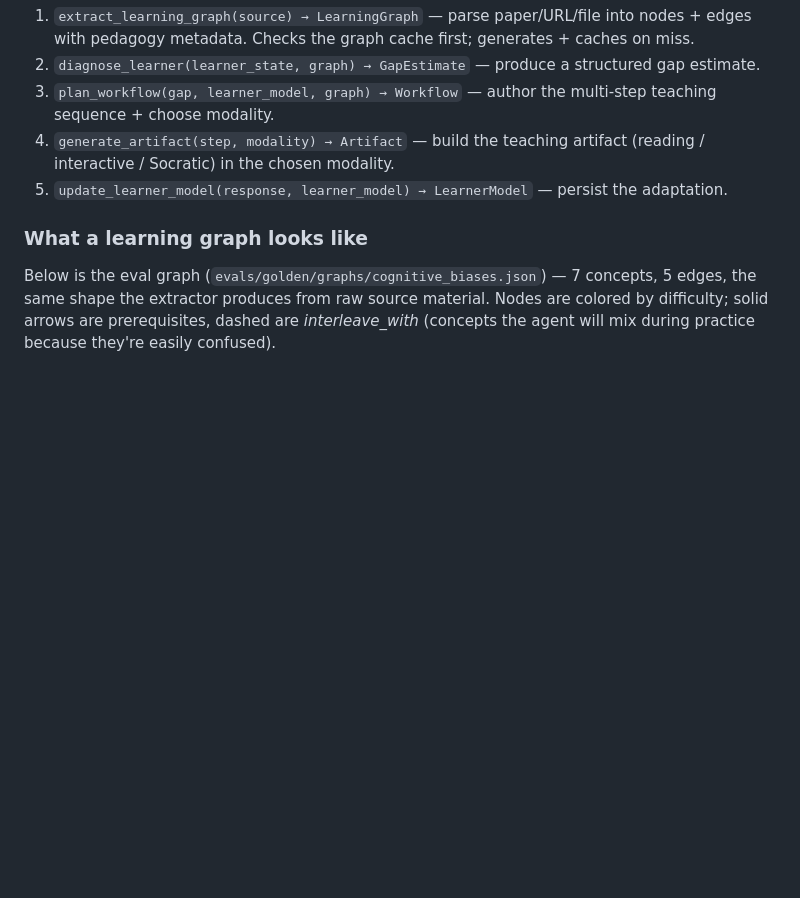
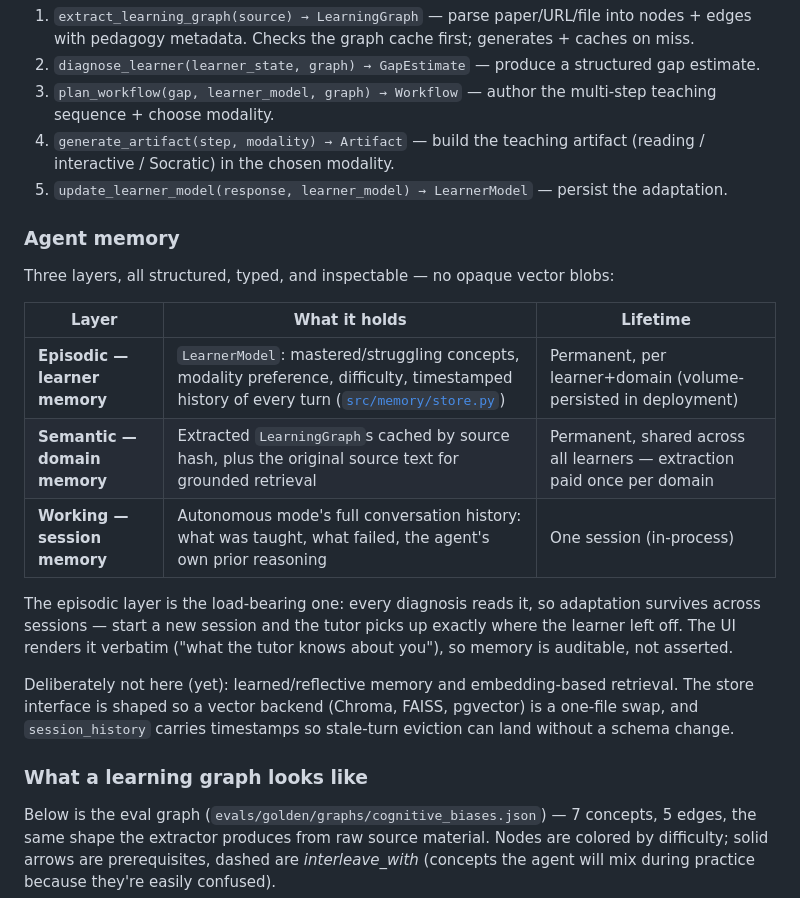
Before and after one commit to abhijeetgupta23/ai-agent-to-learn-faster-and-better, a Markdown page: README.md, the part around the change. Rendered like a GitHub page; blank space fills up the shorter version.

Commit message:
docs: agent memory section — three layers, honest scope
Co-Authored-By: Claude Fable 5 <noreply@anthropic.com>

```diff
--- a/README.md
+++ b/README.md
@@ -100,6 +100,26 @@ Five tools, each returning a Pydantic model:
 3. `plan_workflow(gap, learner_model, graph) → Workflow` — author the multi-step teaching sequence + choose modality.
 4. `generate_artifact(step, modality) → Artifact` — build the teaching artifact (reading / interactive / Socratic) in the chosen modality.
 5. `update_learner_model(response, learner_model) → LearnerModel` — persist the adaptation.
+
+### Agent memory
+
+Three layers, all structured, typed, and inspectable — no opaque vector blobs:
+
+| Layer | What it holds | Lifetime |
+|---|---|---|
+| **Episodic — learner memory** | `LearnerModel`: mastered/struggling concepts, modality preference, difficulty, timestamped history of every turn ([`src/memory/store.py`](src/memory/store.py)) | Permanent, per learner+domain (volume-persisted in deployment) |
+| **Semantic — domain memory** | Extracted `LearningGraph`s cached by source hash, plus the original source text for grounded retrieval | Permanent, shared across all learners — extraction paid once per domain |
+| **Working — session memory** | Autonomous mode's full conversation history: what was taught, what failed, the agent's own prior reasoning | One session (in-process) |
+
+The episodic layer is the load-bearing one: every diagnosis reads it, so adaptation
+survives across sessions — start a new session and the tutor picks up exactly where
+the learner left off. The UI renders it verbatim ("what the tutor knows about you"),
+so memory is auditable, not asserted.
+
+Deliberately not here (yet): learned/reflective memory and embedding-based retrieval.
+The store interface is shaped so a vector backend (Chroma, FAISS, pgvector) is a
+one-file swap, and `session_history` carries timestamps so stale-turn eviction can
+land without a schema change.
 
 ### What a learning graph looks like
 
```
